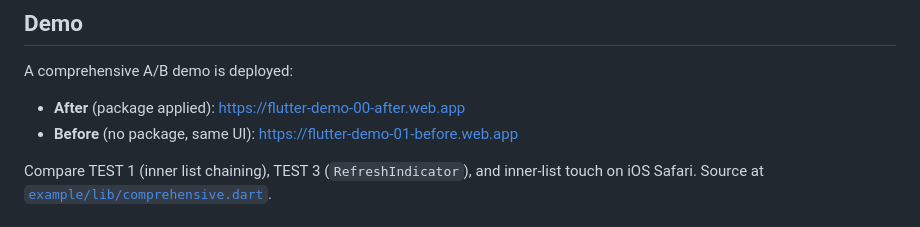
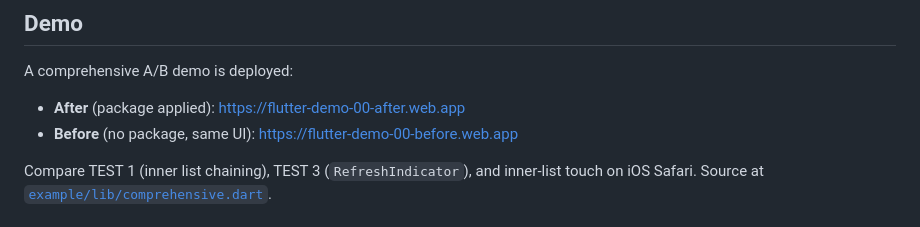
Before and after one commit to flutter-zl/flutter-browser-scroll, a Markdown page: README.md, the part around the change. GitHub-like rendering.

Commit message:
Point demo BEFORE URL at flutter-demo-00-before

```diff
--- a/README.md
+++ b/README.md
@@ -17,7 +17,7 @@ The package is a polyfill-style bridge for browser-driven scrolling while Flutte
 A comprehensive A/B demo is deployed:
 
 - **After** (package applied): https://flutter-demo-00-after.web.app
-- **Before** (no package, same UI): https://flutter-demo-01-before.web.app
+- **Before** (no package, same UI): https://flutter-demo-00-before.web.app
 
 Compare TEST 1 (inner list chaining), TEST 3 (`RefreshIndicator`), and inner-list touch on iOS Safari. Source at [`example/lib/comprehensive.dart`](example/lib/comprehensive.dart).
 
```
